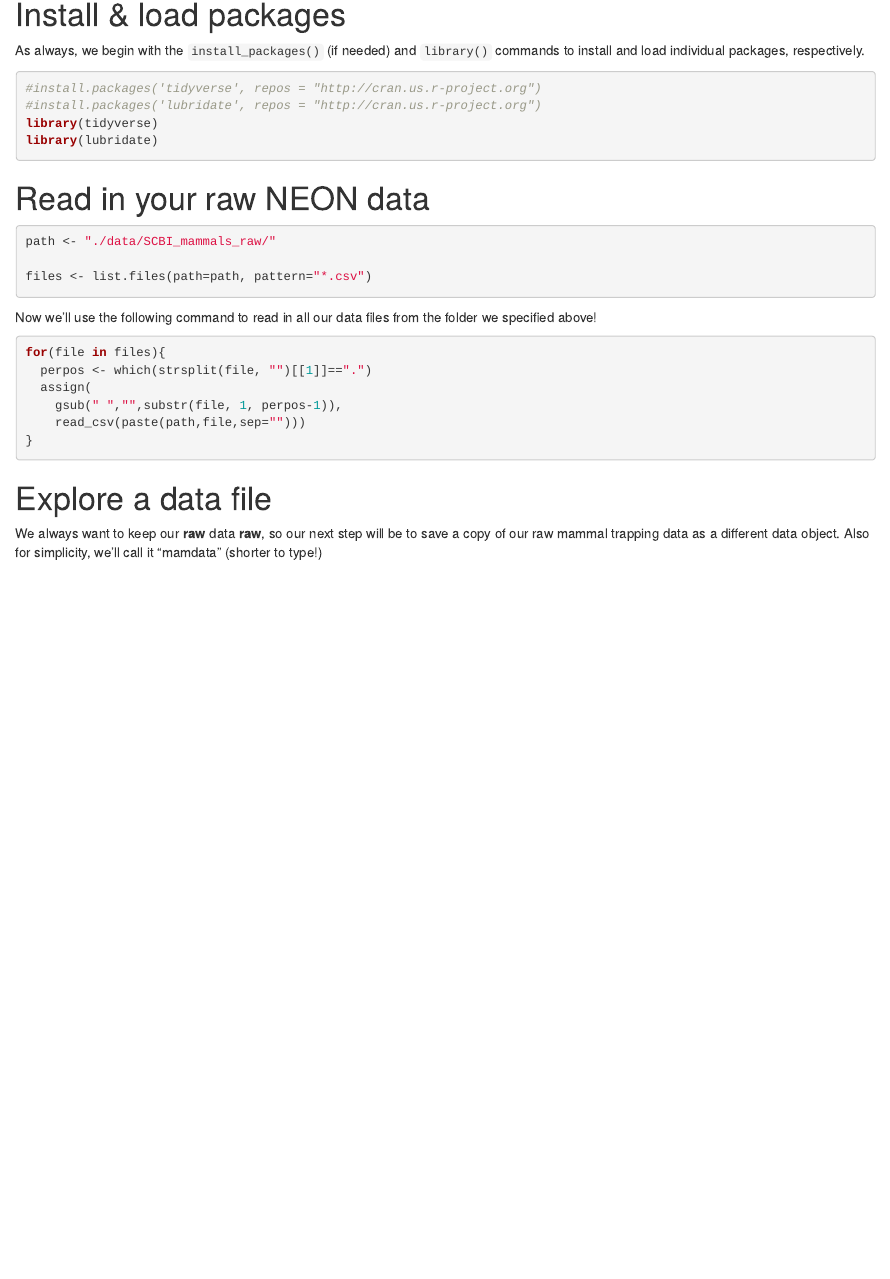
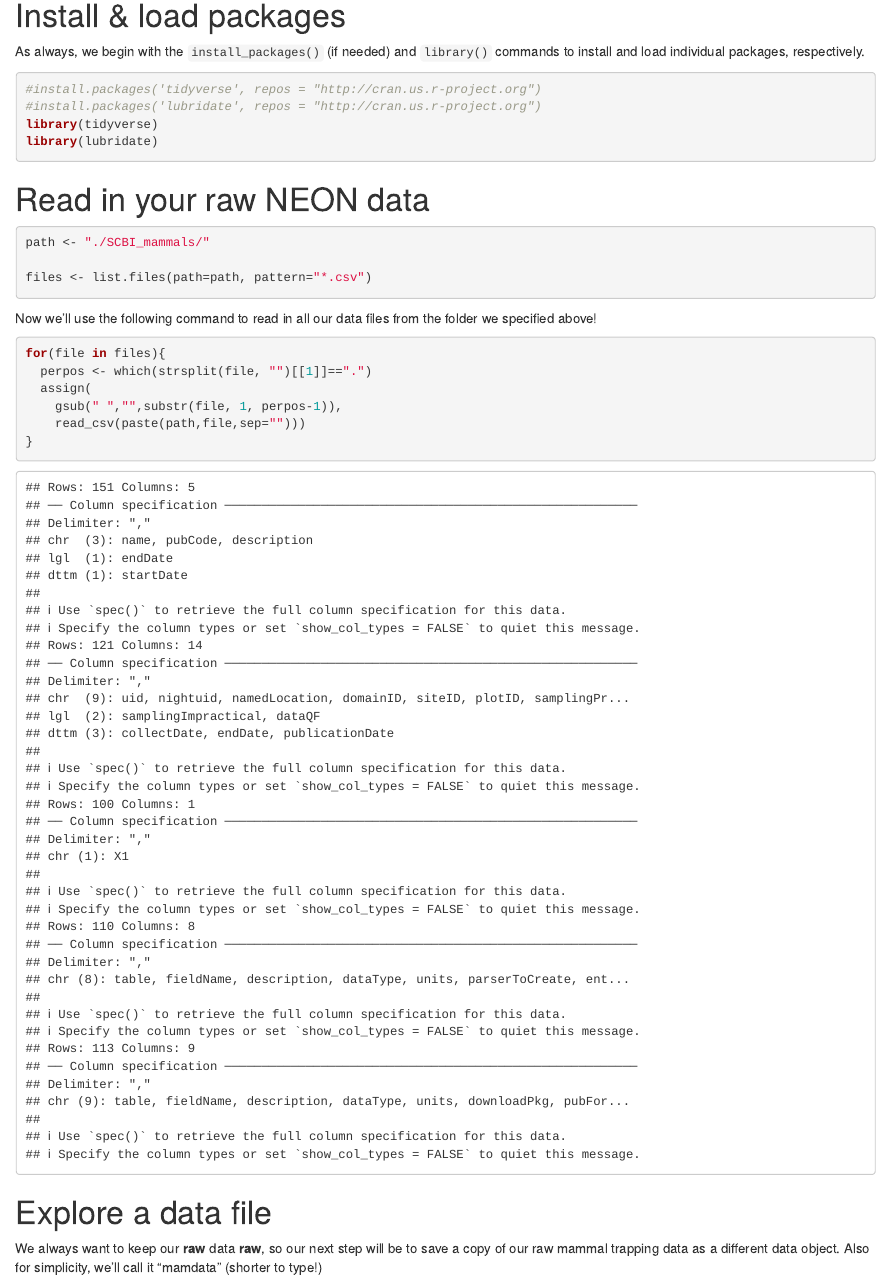
Before and after one commit to ECOL3510/Summer2021, an R Markdown document (NEON_download_example/data_exploration_example.Rmd): the page in a window 1100 px wide, from 90 px down. Rendered offline with R 4.5, knitr and Pandoc, with nearby package versions; some code elsewhere in the file could not run offline.

Commit message:
update file paths

````diff
--- a/NEON_download_example/data_exploration_example.Rmd
+++ b/NEON_download_example/data_exploration_example.Rmd
@@ -14,7 +14,7 @@ library(lubridate)
 
 # Read in your raw NEON data
 ```{r}
-path <- "./data/SCBI_mammals_raw/"
+path <- "./SCBI_mammals/"
 
 files <- list.files(path=path, pattern="*.csv")
 ```
````
Also changed, not shown: NEON_download_example/data_exploration_example.Rmd (2 more changed lines).
